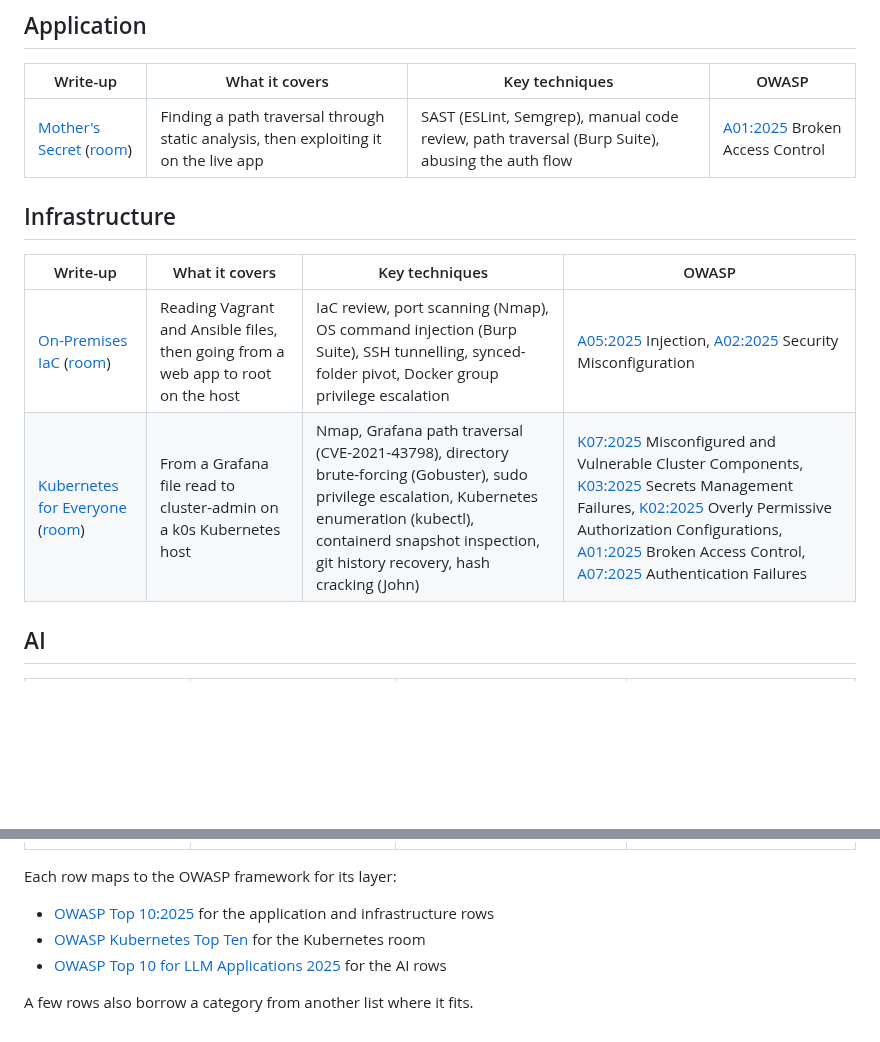
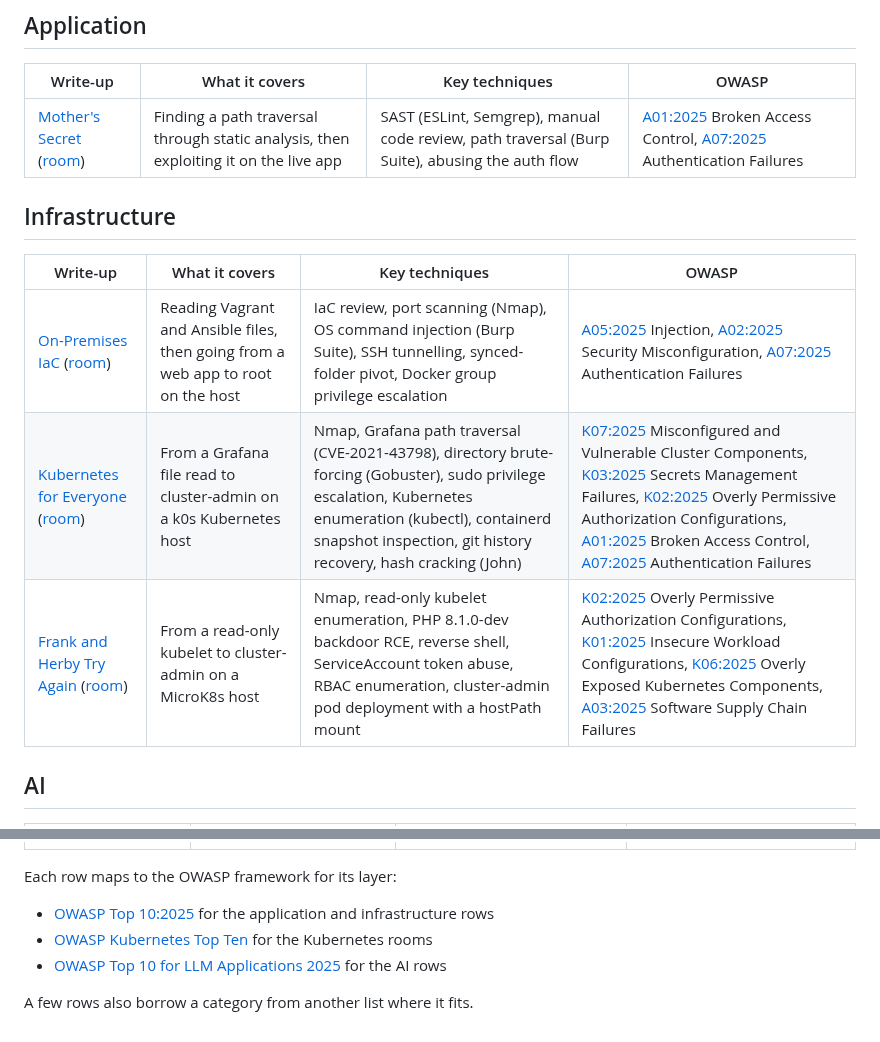
Before and after one commit to NataliaCybulska/portfolio, a Markdown page: security-writeups/README.md, 2 parts joined by grey strips. GitHub-like rendering; blank space fills up the shorter version.

Commit message:
Add new Kubernetes write-up

```diff
--- a/security-writeups/README.md
+++ b/security-writeups/README.md
@@ -8,14 +8,15 @@ These are write-ups from rooms I completed, grouped by layer: the application co
 
 | Write-up                                                                               | What it covers                                                                       | Key techniques                                                                                 | OWASP                                                                                          |
 | -------------------------------------------------------------------------------------- | ------------------------------------------------------------------------------------ | ---------------------------------------------------------------------------------------------- | ---------------------------------------------------------------------------------------------- |
-| [Mother's Secret](mothers-secret.md) ([room](https://tryhackme.com/room/codeanalysis)) | Finding a path traversal through static analysis, then exploiting it on the live app | SAST (ESLint, Semgrep), manual code review, path traversal (Burp Suite), abusing the auth flow | [A01:2025](https://top10.owasp.org/2025/A01_2025-Broken_Access_Control/) Broken Access Control |
+| [Mother's Secret](mothers-secret.md) ([room](https://tryhackme.com/room/codeanalysis)) | Finding a path traversal through static analysis, then exploiting it on the live app | SAST (ESLint, Semgrep), manual code review, path traversal (Burp Suite), abusing the auth flow | [A01:2025](https://top10.owasp.org/2025/A01_2025-Broken_Access_Control/) Broken Access Control, [A07:2025](https://top10.owasp.org/2025/A07_2025-Authentication_Failures/) Authentication Failures |
 
 ## Infrastructure
 
-| Write-up | What it covers | Key techniques | OWASP |
-| --- | --- | --- | --- |
-| [On-Premises IaC](on-premises-iac.md) ([room](https://tryhackme.com/room/onpremisesiac)) | Reading Vagrant and Ansible files, then going from a web app to root on the host | IaC review, port scanning (Nmap), OS command injection (Burp Suite), SSH tunnelling, synced-folder pivot, Docker group privilege escalation | [A05:2025](https://top10.owasp.org/2025/A05_2025-Injection/) Injection, [A02:2025](https://top10.owasp.org/2025/A02_2025-Security_Misconfiguration/) Security Misconfiguration |
-| [Kubernetes for Everyone](kubernetes-cluster.md) ([room](https://tryhackme.com/room/kubernetesforyouly)) | From a Grafana file read to cluster-admin on a k0s Kubernetes host | Nmap, Grafana path traversal (CVE-2021-43798), directory brute-forcing (Gobuster), sudo privilege escalation, Kubernetes enumeration (kubectl), containerd snapshot inspection, git history recovery, hash cracking (John) | [K07:2025](https://owasp.org/www-project-kubernetes-top-ten/) Misconfigured and Vulnerable Cluster Components, [K03:2025](https://owasp.org/www-project-kubernetes-top-ten/) Secrets Management Failures, [K02:2025](https://owasp.org/www-project-kubernetes-top-ten/) Overly Permissive Authorization Configurations, [A01:2025](https://top10.owasp.org/2025/A01_2025-Broken_Access_Control/) Broken Access Control, [A07:2025](https://top10.owasp.org/2025/A07_2025-Authentication_Failures/) Authentication Failures |
+| Write-up                                                                                                    | What it covers                                                                   | Key techniques                                                                                                                                                                                                             | OWASP                                                                                                                                                                                                                                                                                                                                                                                                                                                                                                                      |
+| ----------------------------------------------------------------------------------------------------------- | -------------------------------------------------------------------------------- | -------------------------------------------------------------------------------------------------------------------------------------------------------------------------------------------------------------------------- | -------------------------------------------------------------------------------------------------------------------------------------------------------------------------------------------------------------------------------------------------------------------------------------------------------------------------------------------------------------------------------------------------------------------------------------------------------------------------------------------------------------------------- |
+| [On-Premises IaC](on-premises-iac.md) ([room](https://tryhackme.com/room/onpremisesiac))                    | Reading Vagrant and Ansible files, then going from a web app to root on the host | IaC review, port scanning (Nmap), OS command injection (Burp Suite), SSH tunnelling, synced-folder pivot, Docker group privilege escalation                                                                                | [A05:2025](https://top10.owasp.org/2025/A05_2025-Injection/) Injection, [A02:2025](https://top10.owasp.org/2025/A02_2025-Security_Misconfiguration/) Security Misconfiguration, [A07:2025](https://top10.owasp.org/2025/A07_2025-Authentication_Failures/) Authentication Failures                                                                                                                                                                                                                                         |
+| [Kubernetes for Everyone](kubernetes-cluster.md) ([room](https://tryhackme.com/room/kubernetesforyouly))    | From a Grafana file read to cluster-admin on a k0s Kubernetes host               | Nmap, Grafana path traversal (CVE-2021-43798), directory brute-forcing (Gobuster), sudo privilege escalation, Kubernetes enumeration (kubectl), containerd snapshot inspection, git history recovery, hash cracking (John) | [K07:2025](https://owasp.org/www-project-kubernetes-top-ten/) Misconfigured and Vulnerable Cluster Components, [K03:2025](https://owasp.org/www-project-kubernetes-top-ten/) Secrets Management Failures, [K02:2025](https://owasp.org/www-project-kubernetes-top-ten/) Overly Permissive Authorization Configurations, [A01:2025](https://top10.owasp.org/2025/A01_2025-Broken_Access_Control/) Broken Access Control, [A07:2025](https://top10.owasp.org/2025/A07_2025-Authentication_Failures/) Authentication Failures |
+| [Frank and Herby Try Again](microk8s-cluster.md) ([room](https://tryhackme.com/room/frankandherbytryagain)) | From a read-only kubelet to cluster-admin on a MicroK8s host                     | Nmap, read-only kubelet enumeration, PHP 8.1.0-dev backdoor RCE, reverse shell, ServiceAccount token abuse, RBAC enumeration, cluster-admin pod deployment with a hostPath mount                                           | [K02:2025](https://owasp.org/www-project-kubernetes-top-ten/) Overly Permissive Authorization Configurations, [K01:2025](https://owasp.org/www-project-kubernetes-top-ten/) Insecure Workload Configurations, [K06:2025](https://owasp.org/www-project-kubernetes-top-ten/) Overly Exposed Kubernetes Components, [A03:2025](https://top10.owasp.org/2025/A03_2025-Software_Supply_Chain_Failures/) Software Supply Chain Failures                                                                                         |
 
 ## AI
 
@@ -28,7 +29,7 @@ These are write-ups from rooms I completed, grouped by layer: the application co
 Each row maps to the OWASP framework for its layer:
 
 - [OWASP Top 10:2025](https://top10.owasp.org/2025/) for the application and infrastructure rows
-- [OWASP Kubernetes Top Ten](https://owasp.org/www-project-kubernetes-top-ten/) for the Kubernetes room
+- [OWASP Kubernetes Top Ten](https://owasp.org/www-project-kubernetes-top-ten/) for the Kubernetes rooms
 - [OWASP Top 10 for LLM Applications 2025](https://genai.owasp.org/llm-top-10/) for the AI rows
 
 A few rows also borrow a category from another list where it fits.
```
Also changed, not shown: security-writeups/microk8s-cluster.md (added, +217 -0 lines), security-writeups/images/k8s/frank-banner.png (added), security-writeups/images/k8s/nc-rev-shell.png (added), security-writeups/images/k8s/php-version.png (added), security-writeups/images/k8s/root-flag.png (added), security-writeups/images/k8s/user-flag.png (added), security-writeups/images/k8s/website.png (added), 1 other file.
